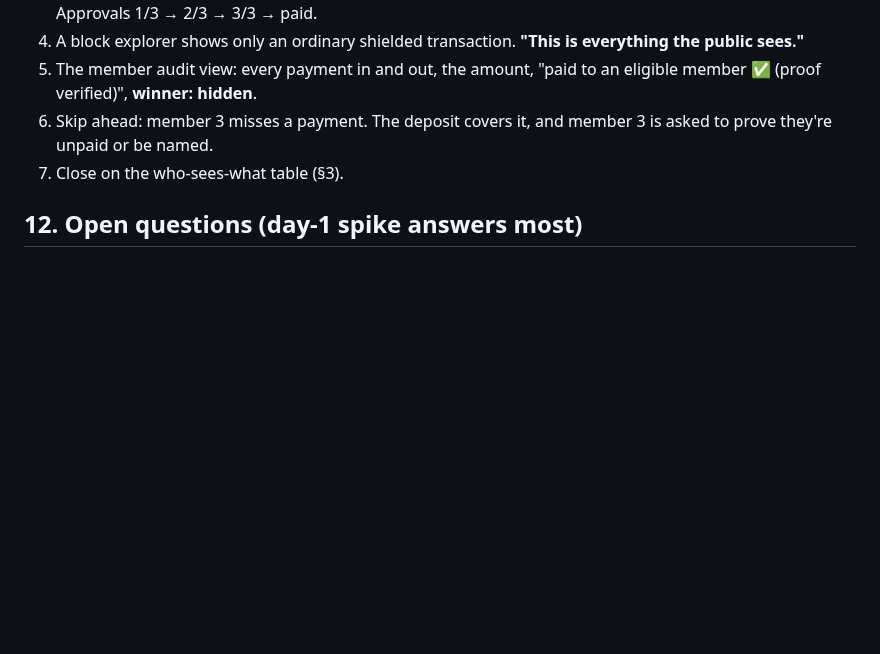
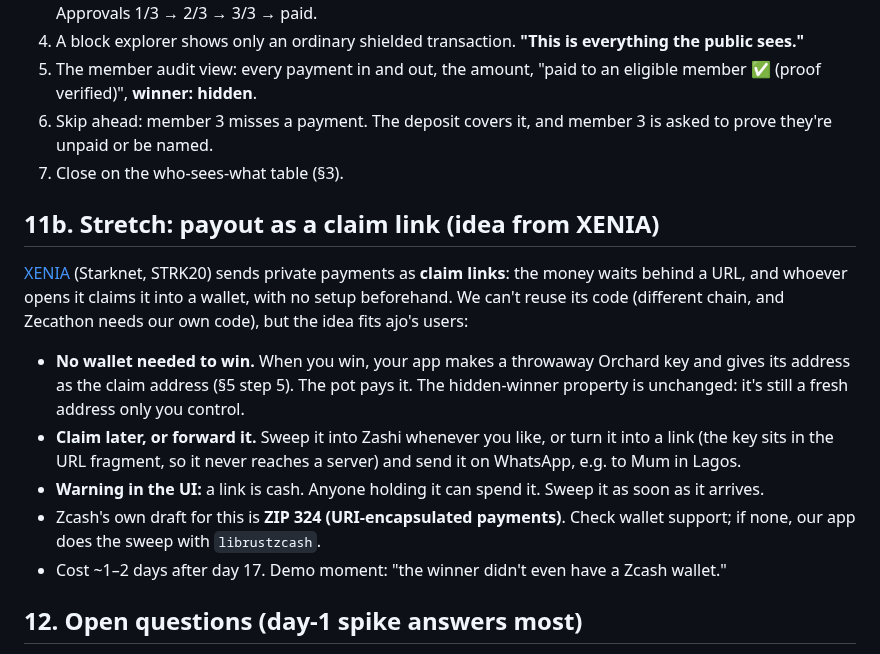
Before and after one commit to NECOKIZZ/hackathon-finder, a Markdown page: prototypes/ajo/BUILDING.md, the part around the change. GitHub-like rendering; blank space fills up the shorter version.

Commit message:
Ajo spec: stretch claim-link payouts (from XENIA)
Co-Authored-By: Claude Opus 5.5 <noreply@anthropic.com>
Claude-Session: https://claude.ai/code/session_01Jkc9sMGthH7ZcRso1jeZG9

```diff
--- a/prototypes/ajo/BUILDING.md
+++ b/prototypes/ajo/BUILDING.md
@@ -193,6 +193,14 @@ ajo/
 6. Skip ahead: member 3 misses a payment. The deposit covers it, and member 3 is asked to prove they're unpaid or be named.
 7. Close on the who-sees-what table (§3).
 
+## 11b. Stretch: payout as a claim link (idea from XENIA)
+[XENIA](https://github.com/jadonamite/XENIA) (Starknet, STRK20) sends private payments as **claim links**: the money waits behind a URL, and whoever opens it claims it into a wallet, with no setup beforehand. We can't reuse its code (different chain, and Zecathon needs our own code), but the idea fits ajo's users:
+- **No wallet needed to win.** When you win, your app makes a throwaway Orchard key and gives its address as the claim address (§5 step 5). The pot pays it. The hidden-winner property is unchanged: it's still a fresh address only you control.
+- **Claim later, or forward it.** Sweep it into Zashi whenever you like, or turn it into a link (the key sits in the URL fragment, so it never reaches a server) and send it on WhatsApp, e.g. to Mum in Lagos.
+- **Warning in the UI:** a link is cash. Anyone holding it can spend it. Sweep it as soon as it arrives.
+- Zcash's own draft for this is **ZIP 324 (URI-encapsulated payments)**. Check wallet support; if none, our app does the sweep with `librustzcash`.
+- Cost ~1–2 days after day 17. Demo moment: "the winner didn't even have a Zcash wallet."
+
 ## 12. Open questions (day-1 spike answers most)
 - Does ZF's FROST tooling sign **Orchard** spends via PCZT end to end on testnet today? (Aegis Gate says yes. Copy its approach, not its code.)
 - How are the pot's non-spend key parts (`nk`, `rivk`) generated and shared after DKG? Follow ZF's guidance / Zafe's `upstream-asks.md`.
```
